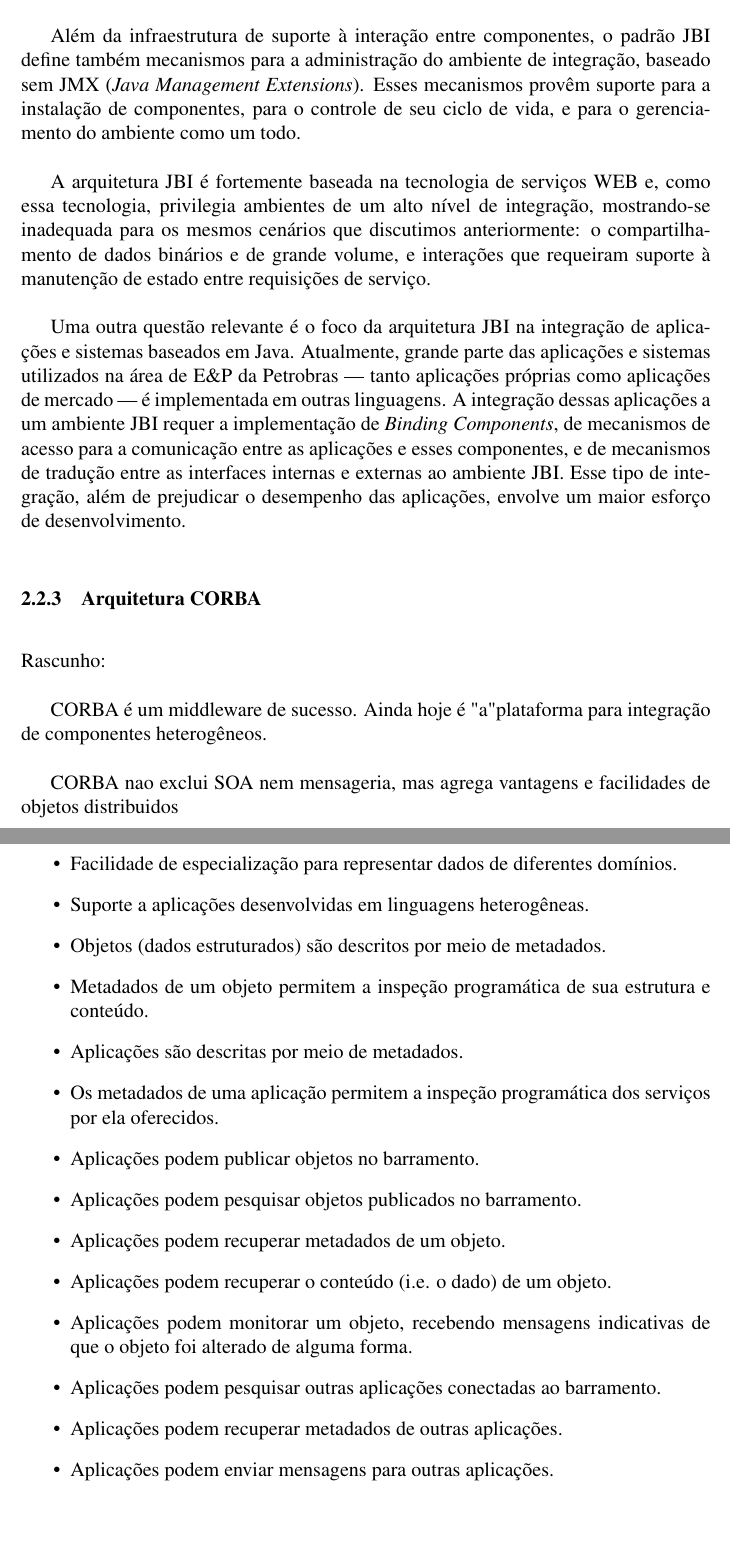
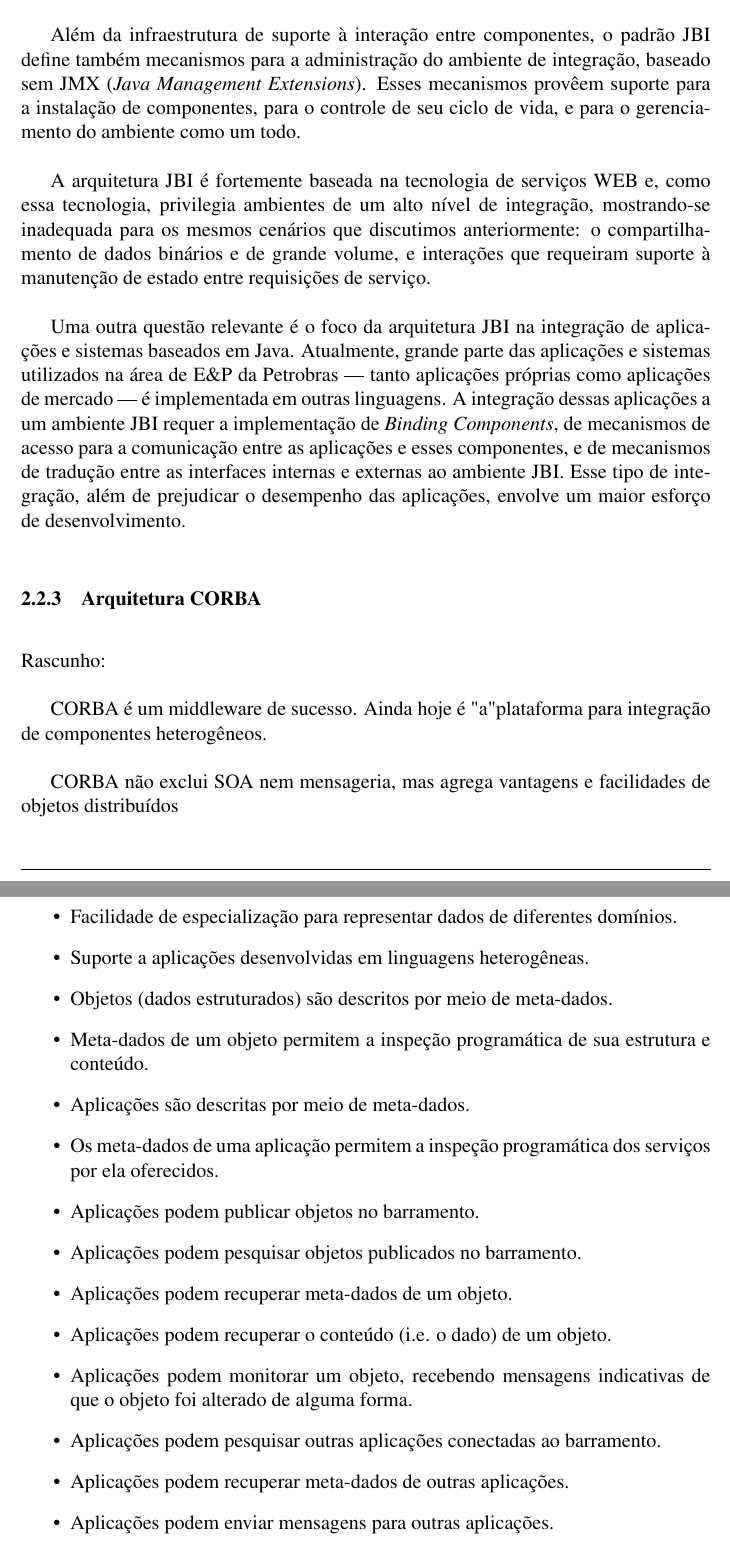
Before and after one commit to amadeubarbosa/openbus-core, a LaTeX document (docs/proposta/openbus.tex, which reads docs/proposta/arquitetura.tex, docs/proposta/tecnologias.tex): two parts of pages 13 and 15 of 21, joined at a grey line, cut so that both start at the same text, the shorter picture padded with empty space. Compiled offline with pdfLaTeX; the source files are stored in an older character set and shown here as Unicode.

Commit message:
Correções ortográficas.
git-svn-id: https://subversion.tecgraf.puc-rio.br/engdist/openbus/trunk@55042 ae0415b3-e90b-0410-900d-d0be9363c56b

```diff
--- a/docs/proposta/arquitetura.tex
+++ b/docs/proposta/arquitetura.tex
@@ -21,23 +21,23 @@ O serviço de colaboração permite que aplicações
 \item Facilidade de especialização para representar dados de diferentes
   domínios.
 \item Suporte a aplicações desenvolvidas em linguagens heterogêneas.
-\item Objetos (dados estruturados) são descritos por meio de metadados.
-\item Metadados de um objeto permitem a inspeção programática de sua
+\item Objetos (dados estruturados) são descritos por meio de meta-dados.
+\item Meta-dados de um objeto permitem a inspeção programática de sua
   estrutura
   e conteúdo.
-\item Aplicações são descritas por meio de metadados.
-\item Os metadados de uma aplicação permitem a inspeção programática dos
+\item Aplicações são descritas por meio de meta-dados.
+\item Os meta-dados de uma aplicação permitem a inspeção programática dos
   serviços
   por ela oferecidos.
 \item Aplicações podem publicar objetos no barramento.
 \item Aplicações podem pesquisar objetos publicados no barramento.
-\item Aplicações podem recuperar metadados de um objeto.
+\item Aplicações podem recuperar meta-dados de um objeto.
 \item Aplicações podem recuperar o conteúdo (i.e. o dado) de um objeto.
 \item Aplicações podem monitorar um objeto, recebendo mensagens indicativas
   de que
   o objeto foi alterado de alguma forma.
 \item Aplicações podem pesquisar outras aplicações conectadas ao barramento.
-\item Aplicações podem recuperar metadados de outras aplicações.
+\item Aplicações podem recuperar meta-dados de outras aplicações.
 \item Aplicações podem enviar mensagens para outras aplicações.
 \item Objetos e serviços disponibilizados no barramento são passíveis de
   controle
--- a/docs/proposta/tecnologias.tex
+++ b/docs/proposta/tecnologias.tex
@@ -252,7 +252,7 @@ Além da infraestrutura de suporte à interação entre componentes,
 o padrão JBI define também
 mecanismos para a administração do ambiente de integração,
 baseado sem JMX ({\em Java Management Extensions}).
-Esses mecanismos provêm suporte para a instalação de componentes,
+Esses mecanismos provêem suporte para a instalação de componentes,
 para o controle de seu ciclo de vida, e
 para o gerenciamento do ambiente como um todo.
 
@@ -286,6 +286,6 @@ Rascunho:
  CORBA é um middleware de sucesso. Ainda hoje é "a" plataforma
 para integração de componentes heterogêneos.
 
-CORBA nao exclui SOA nem mensageria,
-mas agrega vantagens e facilidades de objetos distribuidos
+CORBA não exclui SOA nem mensageria,
+mas agrega vantagens e facilidades de objetos distribuídos
 
```
Also changed, not shown: docs/proposta/conclusao.tex (+1 -1 lines), docs/proposta/estado.tex (+2 -2 lines), docs/proposta/arquitetura.tex (6 more changed lines), docs/proposta/tecnologias.tex (12 more changed lines).
